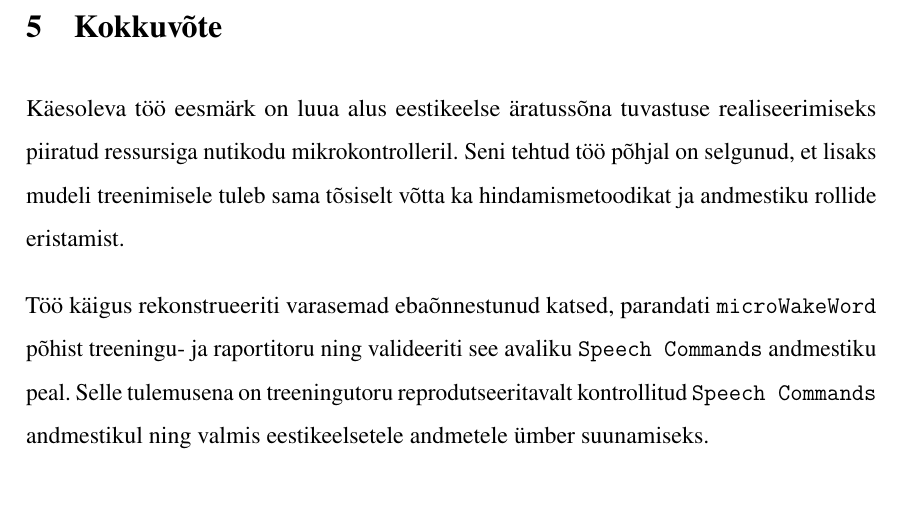
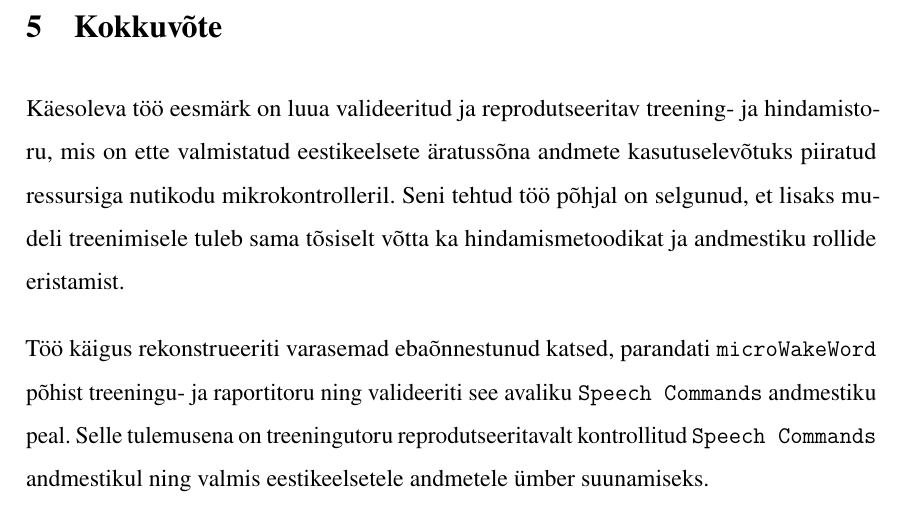
Before and after one commit to Yikizi/kratt, a LaTeX thesis (docs/thesis/thesis-tex-estonian/main.tex, which reads docs/thesis/thesis-tex-estonian/chapters/summary.tex): part of page 32 of 39, cut so that both start at the same text. Compiled offline with pdfLaTeX.

Commit message:
docs(thesis): summary-tightening — rescope sentence 1 to validated pipeline
(cherry picked from commit caa8fad493acd5828fa5a7e9f099c1138be32f0f)

```diff
--- a/docs/thesis/thesis-tex-estonian/chapters/summary.tex
+++ b/docs/thesis/thesis-tex-estonian/chapters/summary.tex
@@ -1,4 +1,4 @@
-Käesoleva töö eesmärk on luua alus eestikeelse äratussõna tuvastuse realiseerimiseks piiratud ressursiga nutikodu mikrokontrolleril. Seni tehtud töö põhjal on selgunud, et lisaks mudeli treenimisele tuleb sama tõsiselt võtta ka hindamismetoodikat ja andmestiku rollide eristamist.
+Käesoleva töö eesmärk on luua valideeritud ja reprodutseeritav treening- ja hindamistoru, mis on ette valmistatud eestikeelsete äratussõna andmete kasutuselevõtuks piiratud ressursiga nutikodu mikrokontrolleril. Seni tehtud töö põhjal on selgunud, et lisaks mudeli treenimisele tuleb sama tõsiselt võtta ka hindamismetoodikat ja andmestiku rollide eristamist.
 
 Töö käigus rekonstrueeriti varasemad ebaõnnestunud katsed, parandati \texttt{microWakeWord} põhist treeningu- ja raportitoru ning valideeriti see avaliku \texttt{Speech Commands} andmestiku peal. Selle tulemusena on treeningutoru reprodutseeritavalt kontrollitud \texttt{Speech Commands} andmestikul ning valmis eestikeelsetele andmetele ümber suunamiseks.
 
```
